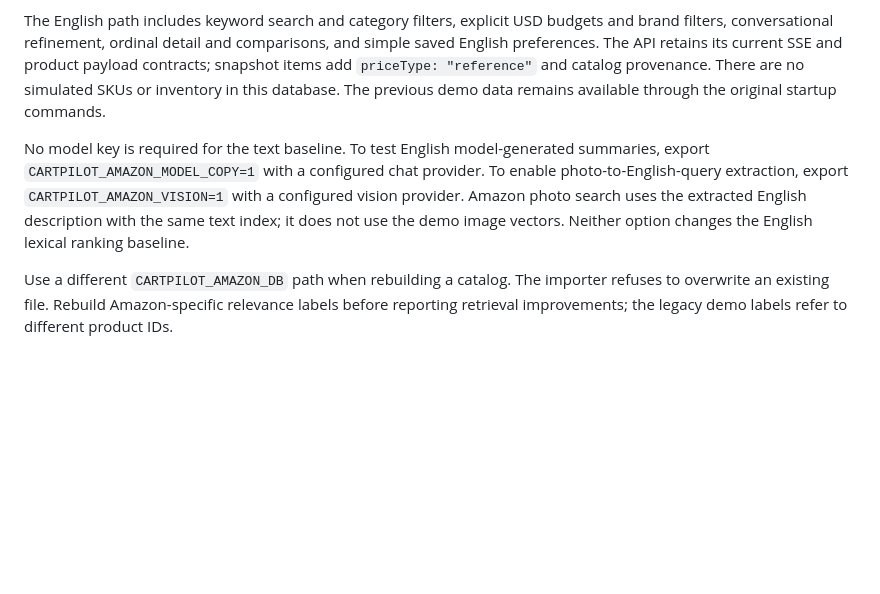
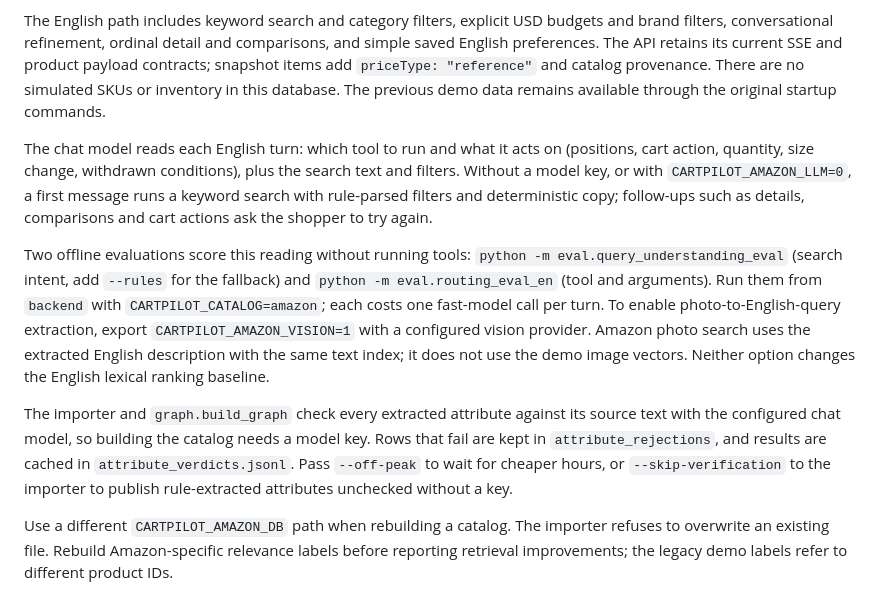
Before and after one commit to YufanPeter/E-commerce-AI-Agent, a Markdown page: backend/README.md, the part around the change. GitHub-like rendering; blank space fills up the shorter version.

Commit message:
docs: update Amazon build, fallback and review notes
Co-Authored-By: Claude Opus 5.5 <noreply@anthropic.com>

```diff
--- a/backend/README.md
+++ b/backend/README.md
@@ -8,7 +8,11 @@ Run `bash scripts/start_amazon.sh` from the repository root after installing dep
 
 The English path includes keyword search and category filters, explicit USD budgets and brand filters, conversational refinement, ordinal detail and comparisons, and simple saved English preferences. The API retains its current SSE and product payload contracts; snapshot items add `priceType: "reference"` and catalog provenance. There are no simulated SKUs or inventory in this database. The previous demo data remains available through the original startup commands.
 
-No model key is required for the text baseline. To test English model-generated summaries, export `CARTPILOT_AMAZON_MODEL_COPY=1` with a configured chat provider. To enable photo-to-English-query extraction, export `CARTPILOT_AMAZON_VISION=1` with a configured vision provider. Amazon photo search uses the extracted English description with the same text index; it does not use the demo image vectors. Neither option changes the English lexical ranking baseline.
+The chat model reads each English turn: which tool to run and what it acts on (positions, cart action, quantity, size change, withdrawn conditions), plus the search text and filters. Without a model key, or with `CARTPILOT_AMAZON_LLM=0`, a first message runs a keyword search with rule-parsed filters and deterministic copy; follow-ups such as details, comparisons and cart actions ask the shopper to try again.
+
+Two offline evaluations score this reading without running tools: `python -m eval.query_understanding_eval` (search intent, add `--rules` for the fallback) and `python -m eval.routing_eval_en` (tool and arguments). Run them from `backend` with `CARTPILOT_CATALOG=amazon`; each costs one fast-model call per turn. To enable photo-to-English-query extraction, export `CARTPILOT_AMAZON_VISION=1` with a configured vision provider. Amazon photo search uses the extracted English description with the same text index; it does not use the demo image vectors. Neither option changes the English lexical ranking baseline.
+
+The importer and `graph.build_graph` check every extracted attribute against its source text with the configured chat model, so building the catalog needs a model key. Rows that fail are kept in `attribute_rejections`, and results are cached in `attribute_verdicts.jsonl`. Pass `--off-peak` to wait for cheaper hours, or `--skip-verification` to the importer to publish rule-extracted attributes unchecked without a key.
 
 Use a different `CARTPILOT_AMAZON_DB` path when rebuilding a catalog. The importer refuses to overwrite an existing file. Rebuild Amazon-specific relevance labels before reporting retrieval improvements; the legacy demo labels refer to different product IDs.
 
```
Also changed, not shown: docs/agent-memory-review.zh-CN.md (+8 -8 lines).
